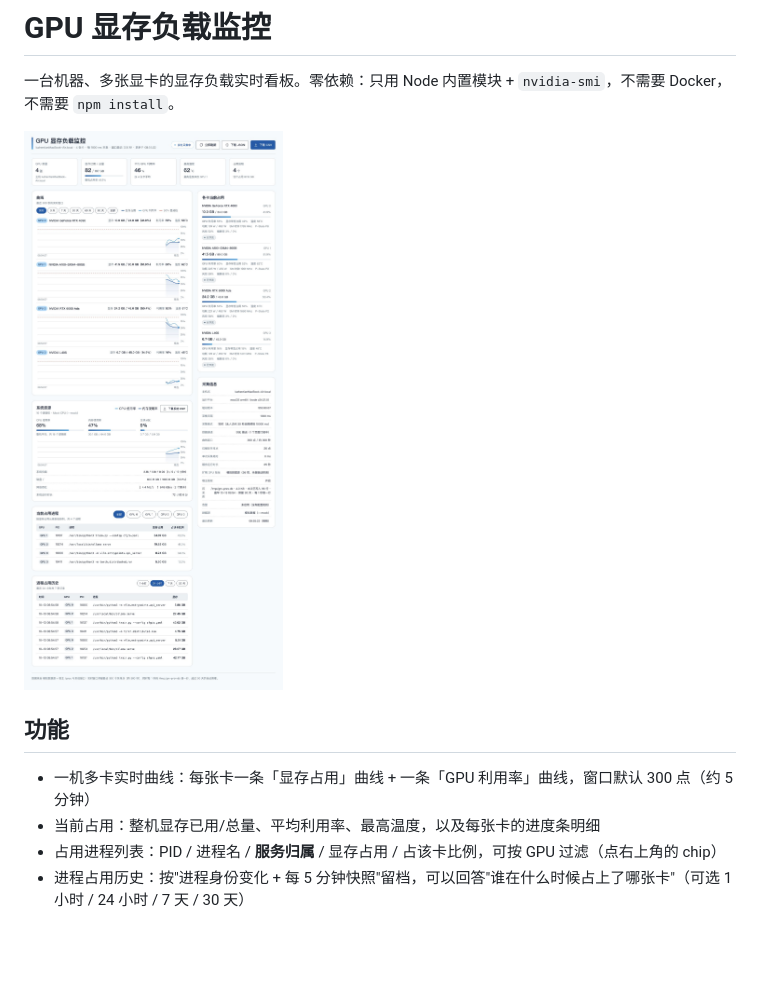
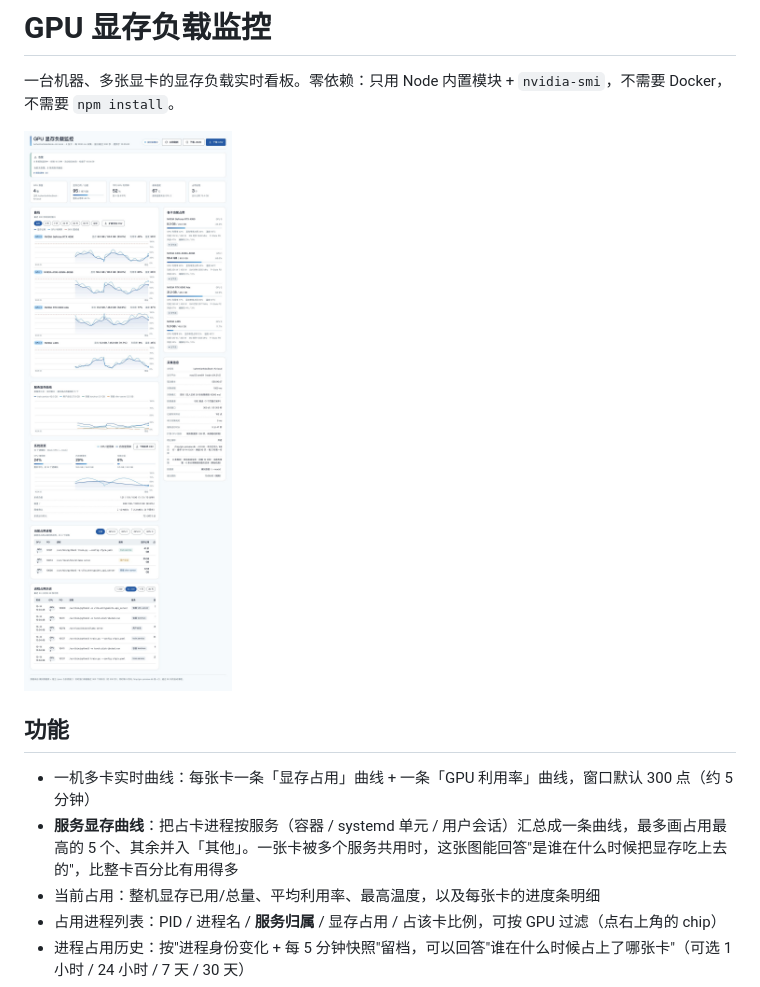
Before and after one commit to cmzt-coder/gpu-monitor, a Markdown page: README.md, the part around the change. Drawn GitHub-style; pictures changed too: docs/preview.png; blank space fills up the shorter version.

```diff
--- a/README.md
+++ b/README.md
@@ -7,6 +7,7 @@
 ## 功能
 
 - 一机多卡实时曲线：每张卡一条「显存占用」曲线 + 一条「GPU 利用率」曲线，窗口默认 300 点（约 5 分钟）
+- **服务显存曲线**：把占卡进程按服务（容器 / systemd 单元 / 用户会话）汇总成一条曲线，最多画占用最高的 5 个、其余并入「其他」。一张卡被多个服务共用时，这张图能回答"是谁在什么时候把显存吃上去的"，比整卡百分比有用得多
 - 当前占用：整机显存已用/总量、平均利用率、最高温度，以及每张卡的进度条明细
 - 占用进程列表：PID / 进程名 / **服务归属** / 显存占用 / 占该卡比例，可按 GPU 过滤（点右上角的 chip）
 - 进程占用历史：按"进程身份变化 + 每 5 分钟快照"留档，可以回答"谁在什么时候占上了哪张卡"（可选 1 小时 / 24 小时 / 7 天 / 30 天）
```
Also changed, not shown: 5 other files.
